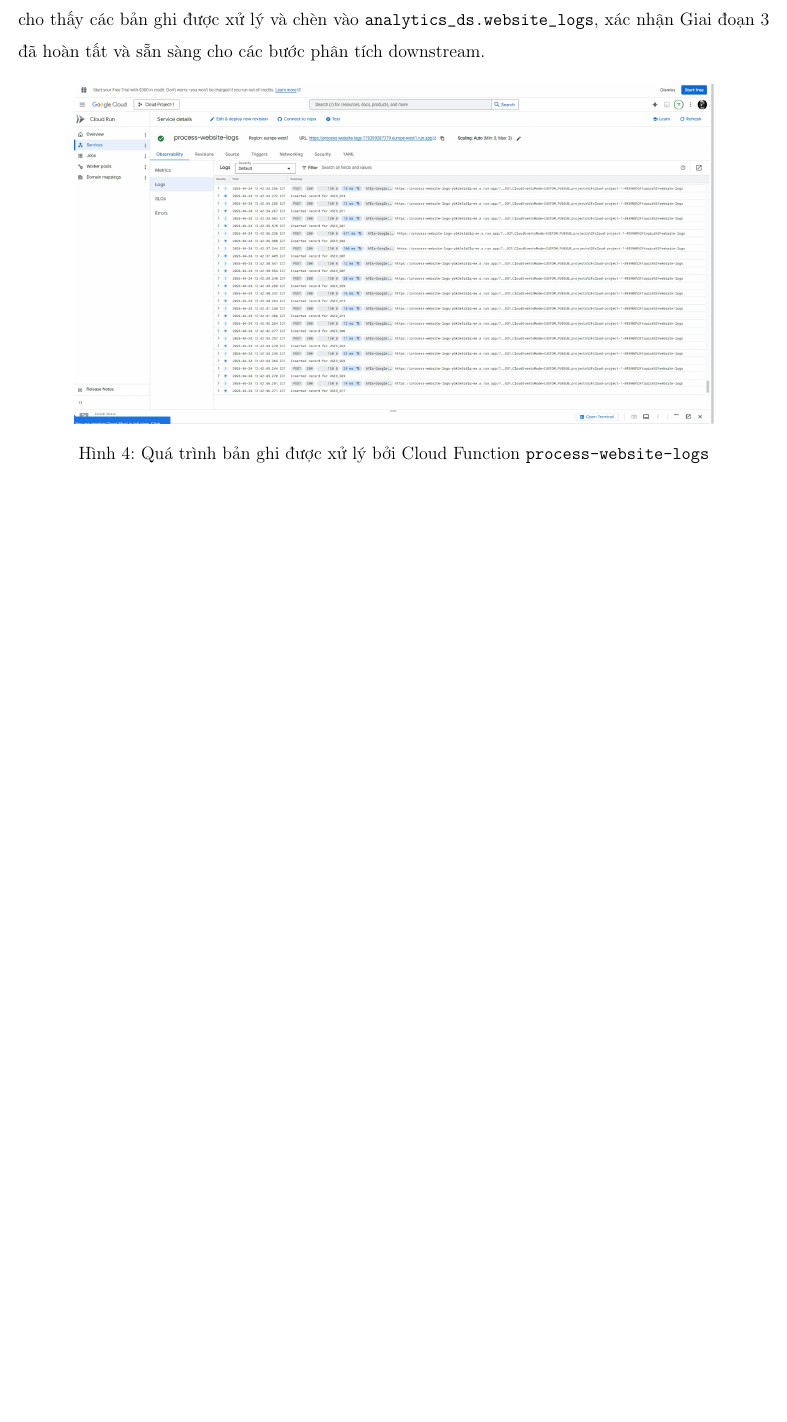
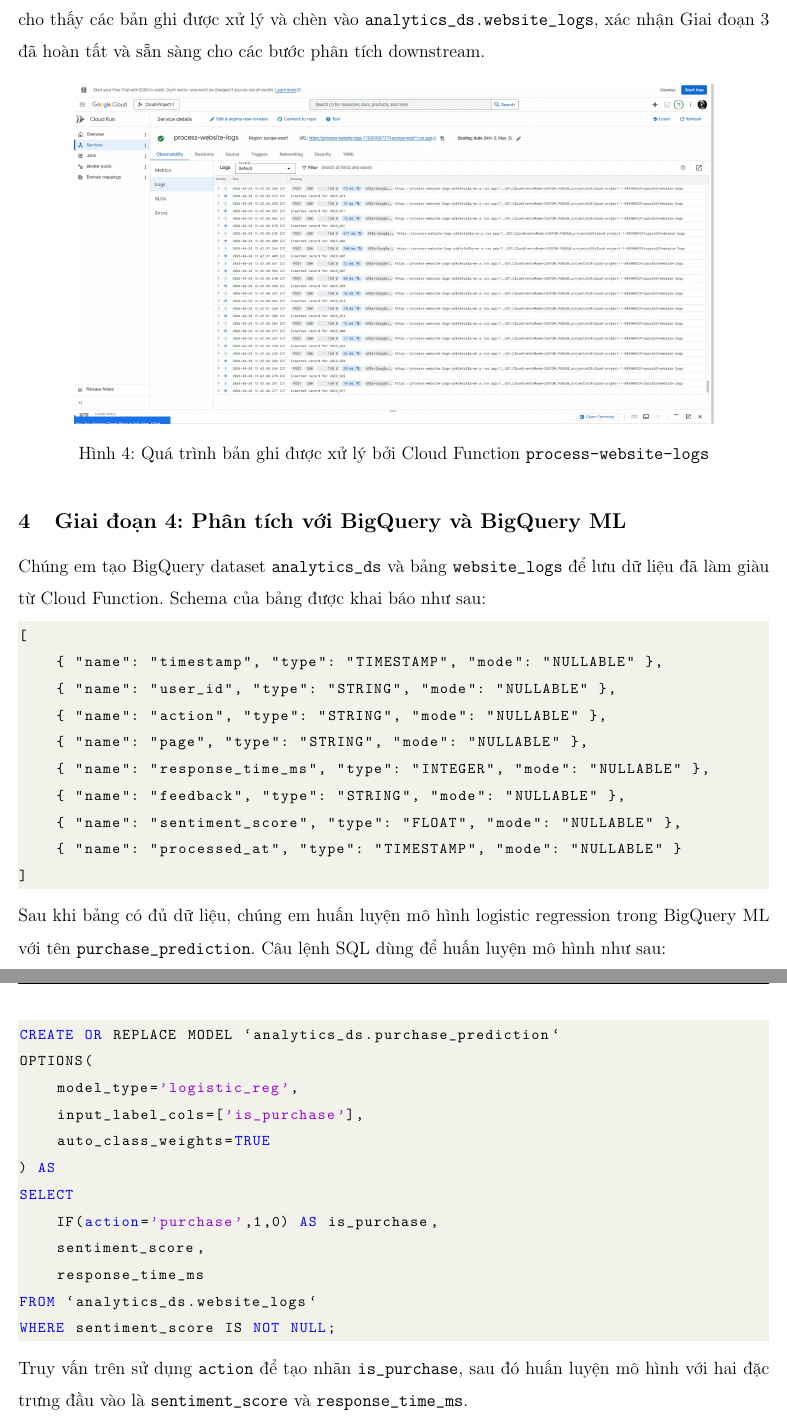
Before and after one commit to jake-learning-lab/intelligent-cloud-based-log-analytics-and-BI-system, a LaTeX document (main.tex, which reads content/implementation-detail.tex): part of page 10 of 12 before the commit and two parts of pages 10 and 11 of 13 after it, the two joined at a grey line, cut so that both start at the same text, the shorter picture padded with empty space. Compiled offline with pdfLaTeX.

Commit message:
Add implementation details for BigQuery analysis and model training in the documentation

```diff
--- a/content/implementation-detail.tex
+++ b/content/implementation-detail.tex
@@ -114,3 +114,39 @@ Tiếp theo, chúng em deploy function và kiểm tra deployment trong logs. M
     \includegraphics[width=0.85\textwidth]{img/phase-3-cloud-function.jpeg}
     \caption{Quá trình bản ghi được xử lý bởi Cloud Function \texttt{process-website-logs}}
 \end{figure}
+
+\subsection{Giai đoạn 4: Phân tích với BigQuery và BigQuery ML}
+
+Chúng em tạo BigQuery dataset \texttt{analytics\_ds} và bảng \texttt{website\_logs} để lưu dữ liệu đã làm giàu từ Cloud Function. Schema của bảng được khai báo như sau:
+
+\begin{lstlisting}[frame=none]
+[
+    { "name": "timestamp", "type": "TIMESTAMP", "mode": "NULLABLE" },
+    { "name": "user_id", "type": "STRING", "mode": "NULLABLE" },
+    { "name": "action", "type": "STRING", "mode": "NULLABLE" },
+    { "name": "page", "type": "STRING", "mode": "NULLABLE" },
+    { "name": "response_time_ms", "type": "INTEGER", "mode": "NULLABLE" },
+    { "name": "feedback", "type": "STRING", "mode": "NULLABLE" },
+    { "name": "sentiment_score", "type": "FLOAT", "mode": "NULLABLE" },
+    { "name": "processed_at", "type": "TIMESTAMP", "mode": "NULLABLE" }
+]
+\end{lstlisting}
+
+Sau khi bảng có đủ dữ liệu, chúng em huấn luyện mô hình logistic regression trong BigQuery ML với tên \texttt{purchase\_prediction}. Câu lệnh SQL dùng để huấn luyện mô hình như sau:
+
+\begin{lstlisting}[language=SQL, frame=none]
+CREATE OR REPLACE MODEL `analytics_ds.purchase_prediction`
+OPTIONS(
+    model_type='logistic_reg',
+    input_label_cols=['is_purchase'],
+    auto_class_weights=TRUE
+) AS
+SELECT
+    IF(action='purchase',1,0) AS is_purchase,
+    sentiment_score,
+    response_time_ms
+FROM `analytics_ds.website_logs`
+WHERE sentiment_score IS NOT NULL;
+\end{lstlisting}
+
+Truy vấn trên sử dụng \texttt{action} để tạo nhãn \texttt{is\_purchase}, sau đó huấn luyện mô hình với hai đặc trưng đầu vào là \texttt{sentiment\_score} và \texttt{response\_time\_ms}.
```
Also changed, not shown: main.pdf.
